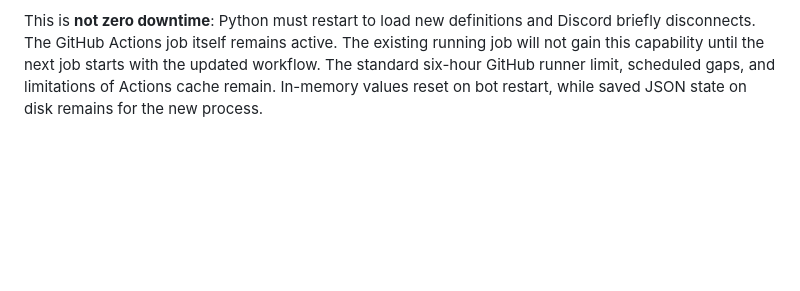
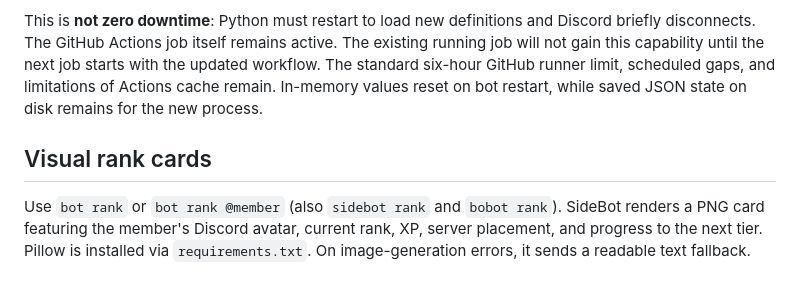
Before and after one commit to Venloud/sidebot, a Markdown page: README.md, the part around the change. Rendered like a GitHub page; blank space fills up the shorter version.

Commit message:
Document visual ranking cards

```diff
--- a/README.md
+++ b/README.md
@@ -48,3 +48,8 @@ XP data is stored locally in `SideBot/xp_scores.json` and saved through GitHub A
 The workflow now launches `scripts/live_runner.py`. It checks the private repository's `main` branch every 60 seconds. When a new commit changes SideBot code, the supervisor validates the new Python syntax, stops the bot process, updates its checkout, and starts the bot again within the **same** Actions job. Non-code changes do not restart the bot. Changes to `requirements.txt` install dependencies before switching.
 
 This is **not zero downtime**: Python must restart to load new definitions and Discord briefly disconnects. The GitHub Actions job itself remains active. The existing running job will not gain this capability until the next job starts with the updated workflow. The standard six-hour GitHub runner limit, scheduled gaps, and limitations of Actions cache remain. In-memory values reset on bot restart, while saved JSON state on disk remains for the new process.
+
+
+## Visual rank cards
+
+Use `bot rank` or `bot rank @member` (also `sidebot rank` and `bobot rank`). SideBot renders a PNG card featuring the member's Discord avatar, current rank, XP, server placement, and progress to the next tier. Pillow is installed via `requirements.txt`. On image-generation errors, it sends a readable text fallback.
```
